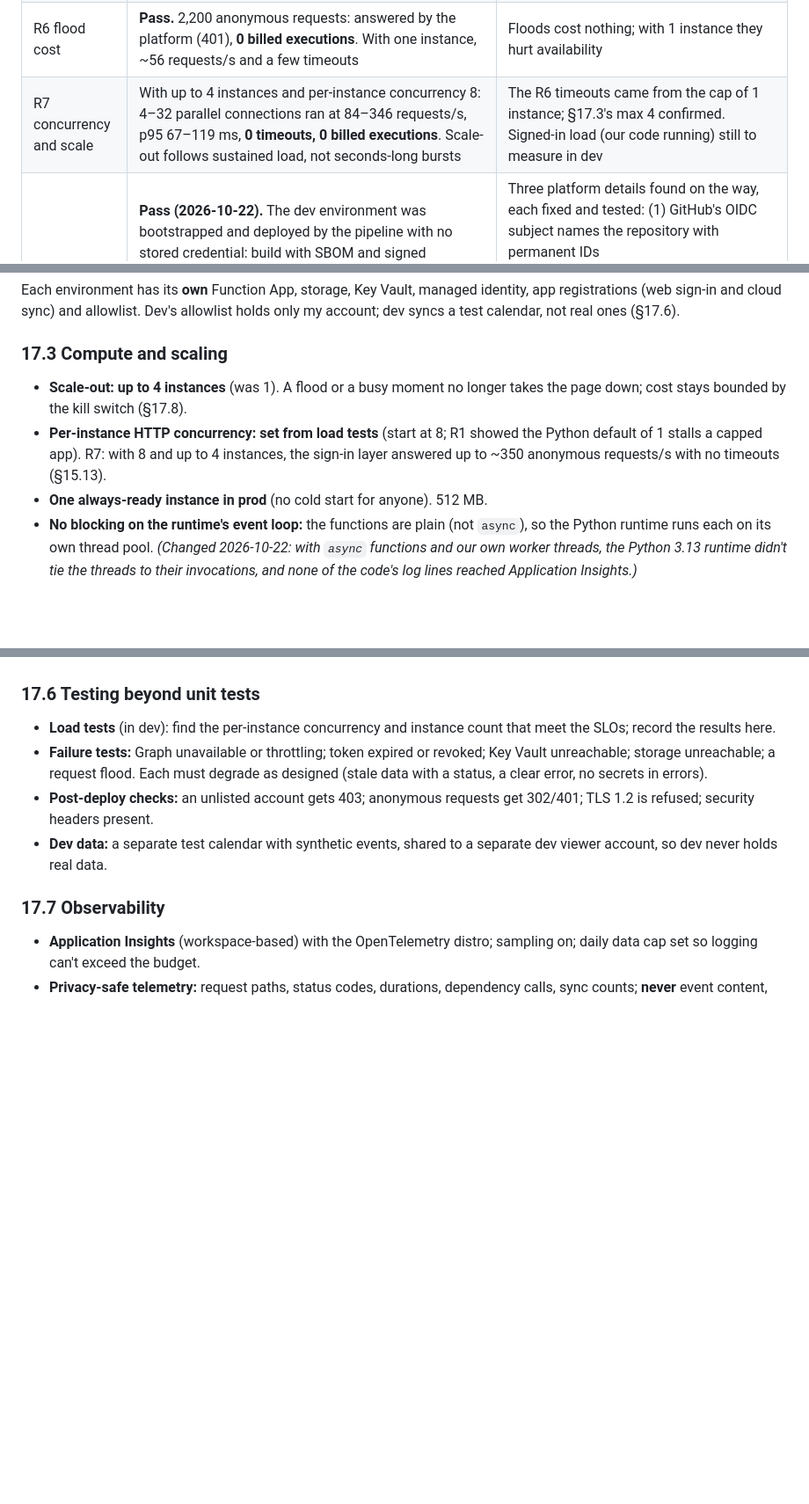
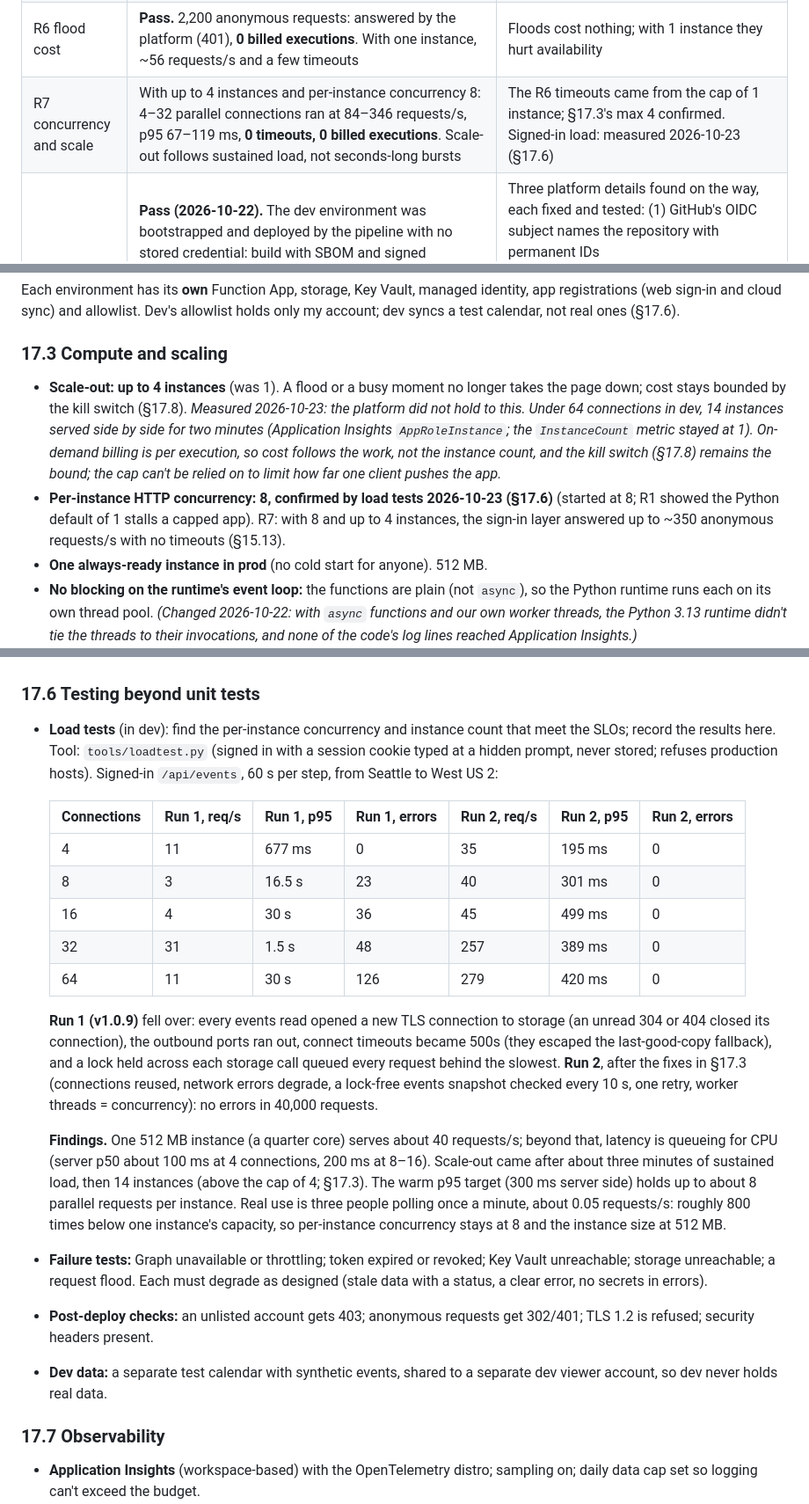
Before and after one commit to thomasjey/wall-calendar, a Markdown page: DESIGN.md, 3 parts joined by grey strips. Shown at 88% size. Rendered like a GitHub page; blank space fills up the shorter version.

Commit message:
Design: load test results in dev (§17.6, §17.3)
Two signed-in runs against /api/events at 4 to 64 connections. The first
(v1.0.9) fell over; the second, after the concurrency fixes, served 40,000
requests without an error at up to 279 requests/s. One 512 MB instance
serves about 40 requests/s; per-instance concurrency stays at 8. The
platform ran 14 instances against a cap of 4, so the cap is recorded as
not holding; the kill switch remains the cost bound.

Co-Authored-By: Claude Opus 5.5 <noreply@anthropic.com>

```diff
--- a/DESIGN.md
+++ b/DESIGN.md
@@ -620,7 +620,7 @@ All run in a throwaway resource group in the project's subscription, with test a
 | R3 cloud sync with a Key Vault key | **Pass.** Refresh token alone: refused (`invalid_client`, 70002). Refresh token + an assertion signed by a different key: refused (700027). Refresh token + an assertion signed inside Key Vault: token issued, Graph read works. The refresh token rotates (new secret version, previous one disabled). The one-time consent used the paste-back sign-in and wrote the token straight to Key Vault | T28 confirmed with a key. **Superseded by ADR-27** (a managed identity instead of the key); R10 repeats these tests with it |
 | R4 first load from cold | **Pass.** With no instance running (app stopped and started, confirmed in the instance metrics), a signed-in reload on an iPhone took **2.6 s over mobile data** and 1.9 s over Wi-Fi, each starting a new instance; the next reloads took 0.5–0.6 s. Two samples, on the tiny test page; the real app loads more code at start-up | Well under the 5 s pass mark. Prod keeps its always-ready instance (ADR-23) for the stricter 2 s objective (§17.9); dev measures the real app's cold start |
 | R6 flood cost | **Pass.** 2,200 anonymous requests: answered by the platform (401), **0 billed executions**. With one instance, ~56 requests/s and a few timeouts | Floods cost nothing; with 1 instance they hurt availability |
-| R7 concurrency and scale | With up to 4 instances and per-instance concurrency 8: 4–32 parallel connections ran at 84–346 requests/s, p95 67–119 ms, **0 timeouts, 0 billed executions**. Scale-out follows sustained load, not seconds-long bursts | The R6 timeouts came from the cap of 1 instance; §17.3's max 4 confirmed. Signed-in load (our code running) still to measure in dev |
+| R7 concurrency and scale | With up to 4 instances and per-instance concurrency 8: 4–32 parallel connections ran at 84–346 requests/s, p95 67–119 ms, **0 timeouts, 0 billed executions**. Scale-out follows sustained load, not seconds-long bursts | The R6 timeouts came from the cap of 1 instance; §17.3's max 4 confirmed. Signed-in load: measured 2026-10-23 (§17.6) |
 | R9 deploy through OIDC | **Pass (2026-10-22).** The dev environment was bootstrapped and deployed by the pipeline with no stored credential: build with SBOM and signed provenance, package hash checked, infrastructure and code deployed, post-deploy checks green. Then by hand: an allowed account gets the page (both allowlists and the managed-identity sign-in on the real platform), `/api/health` answers without event content, and the viewer account (not listed) gets the platform's 403 | Three platform details found on the way, each fixed and tested: (1) GitHub's OIDC subject names the repository with permanent IDs (`owner@ownerId/name@repoId`), which the deploy identity now requires; (2) Flex Consumption has no `Http5xx` site metric, so the server-error alert uses Application Insights failed requests; (3) Flex serves managed-identity tokens on a link-local address, which the endpoint check now accepts (loopback or link-local only) |
 | R10 cloud sync with its managed identity | **Pass (2026-10-22, in prod; ADR-33 amended).** The consent page stored the viewer's refresh token in Key Vault; a reused consent link was refused; the sync then refreshed the token with only the sync identity's assertion (no key, no secret), read Graph and the calendars appeared, Health with titles only | **ADR-27 confirmed**; the Key Vault-key fallback (ADR-18) isn't needed. Found on the way: the Functions host reserves `/admin/` (the page moved to `/manage/consent`); the admin must be signed in to the website before opening the consent page (deploy/AZURE.md); the Functions Python runtime forwards only WARNING and above unless the code's logger is set to INFO |
 
@@ -682,8 +682,8 @@ What exists, who controls it, and how to hand it to someone else (for example if
 Each environment has its **own** Function App, storage, Key Vault, managed identity, app registrations (web sign-in and cloud sync) and allowlist. Dev's allowlist holds only my account; dev syncs a test calendar, not real ones (§17.6).
 
 ### 17.3 Compute and scaling
-- **Scale-out: up to 4 instances** (was 1). A flood or a busy moment no longer takes the page down; cost stays bounded by the kill switch (§17.8).
-- **Per-instance HTTP concurrency: set from load tests** (start at 8; R1 showed the Python default of 1 stalls a capped app). R7: with 8 and up to 4 instances, the sign-in layer answered up to ~350 anonymous requests/s with no timeouts (§15.13).
+- **Scale-out: up to 4 instances** (was 1). A flood or a busy moment no longer takes the page down; cost stays bounded by the kill switch (§17.8). *Measured 2026-10-23: the platform did not hold to this. Under 64 connections in dev, 14 instances served side by side for two minutes (Application Insights `AppRoleInstance`; the `InstanceCount` metric stayed at 1). On-demand billing is per execution, so cost follows the work, not the instance count, and the kill switch (§17.8) remains the bound; the cap can't be relied on to limit how far one client pushes the app.*
+- **Per-instance HTTP concurrency: 8, confirmed by load tests 2026-10-23 (§17.6)** (started at 8; R1 showed the Python default of 1 stalls a capped app). R7: with 8 and up to 4 instances, the sign-in layer answered up to ~350 anonymous requests/s with no timeouts (§15.13).
 - **One always-ready instance in prod** (no cold start for anyone). 512 MB.
 - **No blocking on the runtime's event loop:** the functions are plain (not `async`), so the Python runtime runs each on its own thread pool. *(Changed 2026-10-22: with `async` functions and our own worker threads, the Python 3.13 runtime didn't tie the threads to their invocations, and none of the code's log lines reached Application Insights.)*
 - **Threads match the requests (2026-10-23):** `PYTHON_THREADPOOL_THREAD_COUNT` is set from `perInstanceConcurrency`, so every request the host sends an instance has a thread (Python's default is min(32, CPUs + 4), about 5 on a quarter-core instance).
@@ -710,7 +710,19 @@ With both off (the default), protection comes from the sign-in and allowlist lay
 - **Why the repository is public (decided 2026-10-22, ADR-29):** on a free plan, branch protection, deploy environments with required reviewers, CodeQL, secret-scanning push protection, dependency review and artifact attestations are available only for public repositories. Security doesn't depend on the code being secret. The repository holds no secrets, no IDs and **no references to the people who use it**; the pre-commit check blocks such words (§0), and real names, IDs and calendar details live only in gitignored files and in Key Vault. Publishing started a new repository from one fresh commit, so earlier wording isn't in its history; the earlier private repository is kept as an archive.
 
 ### 17.6 Testing beyond unit tests
-- **Load tests** (in dev): find the per-instance concurrency and instance count that meet the SLOs; record the results here.
+- **Load tests** (in dev): find the per-instance concurrency and instance count that meet the SLOs; record the results here. Tool: `tools/loadtest.py` (signed in with a session cookie typed at a hidden prompt, never stored; refuses production hosts). Signed-in `/api/events`, 60 s per step, from Seattle to West US 2:
+
+  | Connections | Run 1, req/s | Run 1, p95 | Run 1, errors | Run 2, req/s | Run 2, p95 | Run 2, errors |
+  |---|---|---|---|---|---|---|
+  | 4 | 11 | 677 ms | 0 | 35 | 195 ms | 0 |
+  | 8 | 3 | 16.5 s | 23 | 40 | 301 ms | 0 |
+  | 16 | 4 | 30 s | 36 | 45 | 499 ms | 0 |
+  | 32 | 31 | 1.5 s | 48 | 257 | 389 ms | 0 |
+  | 64 | 11 | 30 s | 126 | 279 | 420 ms | 0 |
+
+  **Run 1 (v1.0.9)** fell over: every events read opened a new TLS connection to storage (an unread 304 or 404 closed its connection), the outbound ports ran out, connect timeouts became 500s (they escaped the last-good-copy fallback), and a lock held across each storage call queued every request behind the slowest. **Run 2**, after the fixes in §17.3 (connections reused, network errors degrade, a lock-free events snapshot checked every 10 s, one retry, worker threads = concurrency): no errors in 40,000 requests.
+
+  **Findings.** One 512 MB instance (a quarter core) serves about 40 requests/s; beyond that, latency is queueing for CPU (server p50 about 100 ms at 4 connections, 200 ms at 8–16). Scale-out came after about three minutes of sustained load, then 14 instances (above the cap of 4; §17.3). The warm p95 target (300 ms server side) holds up to about 8 parallel requests per instance. Real use is three people polling once a minute, about 0.05 requests/s: roughly 800 times below one instance's capacity, so per-instance concurrency stays at 8 and the instance size at 512 MB.
 - **Failure tests:** Graph unavailable or throttling; token expired or revoked; Key Vault unreachable; storage unreachable; a request flood. Each must degrade as designed (stale data with a status, a clear error, no secrets in errors).
 - **Post-deploy checks:** an unlisted account gets 403; anonymous requests get 302/401; TLS 1.2 is refused; security headers present.
 - **Dev data:** a separate test calendar with synthetic events, shared to a separate dev viewer account, so dev never holds real data.
```
Also changed, not shown: other parts of DESIGN.md (+2 -1 lines).
